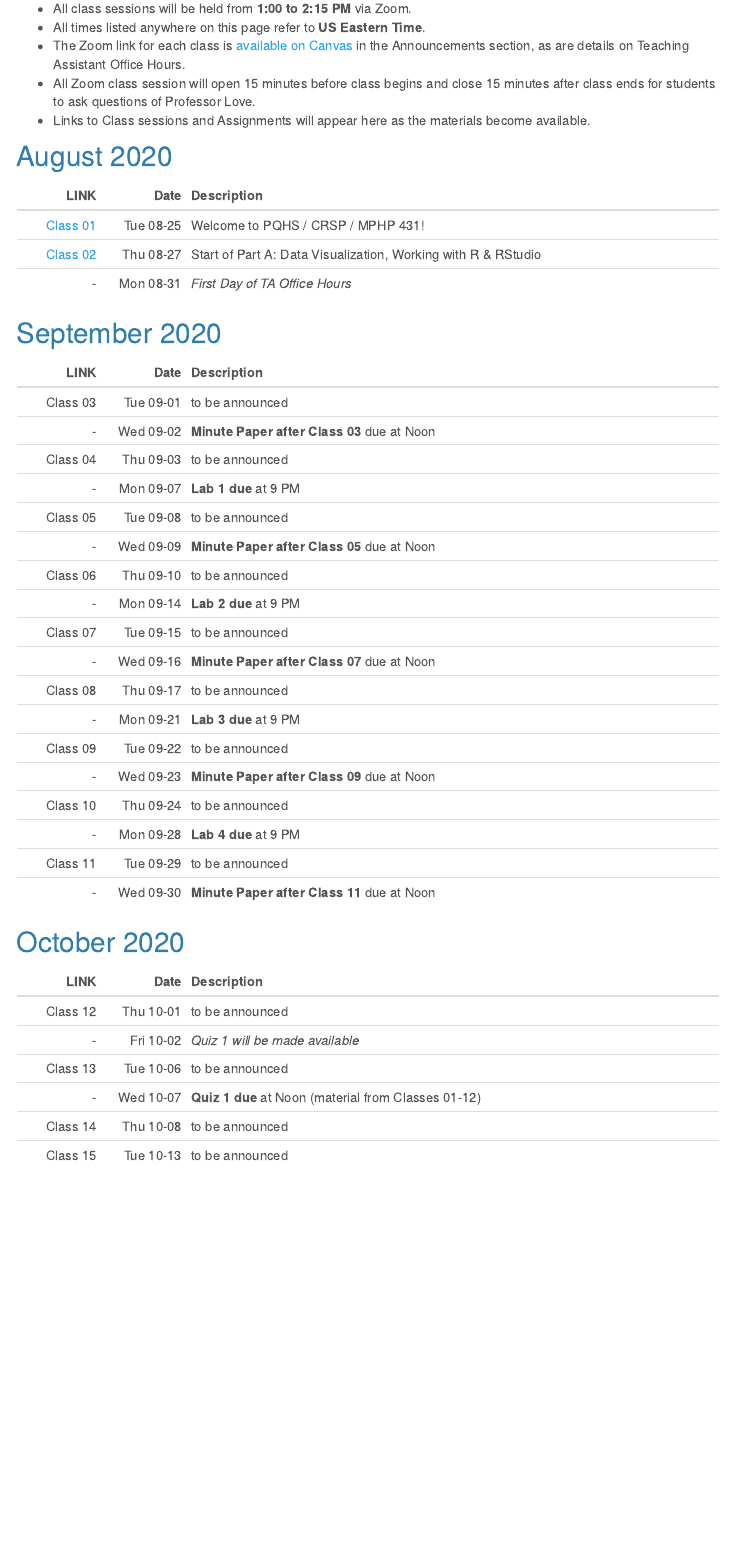
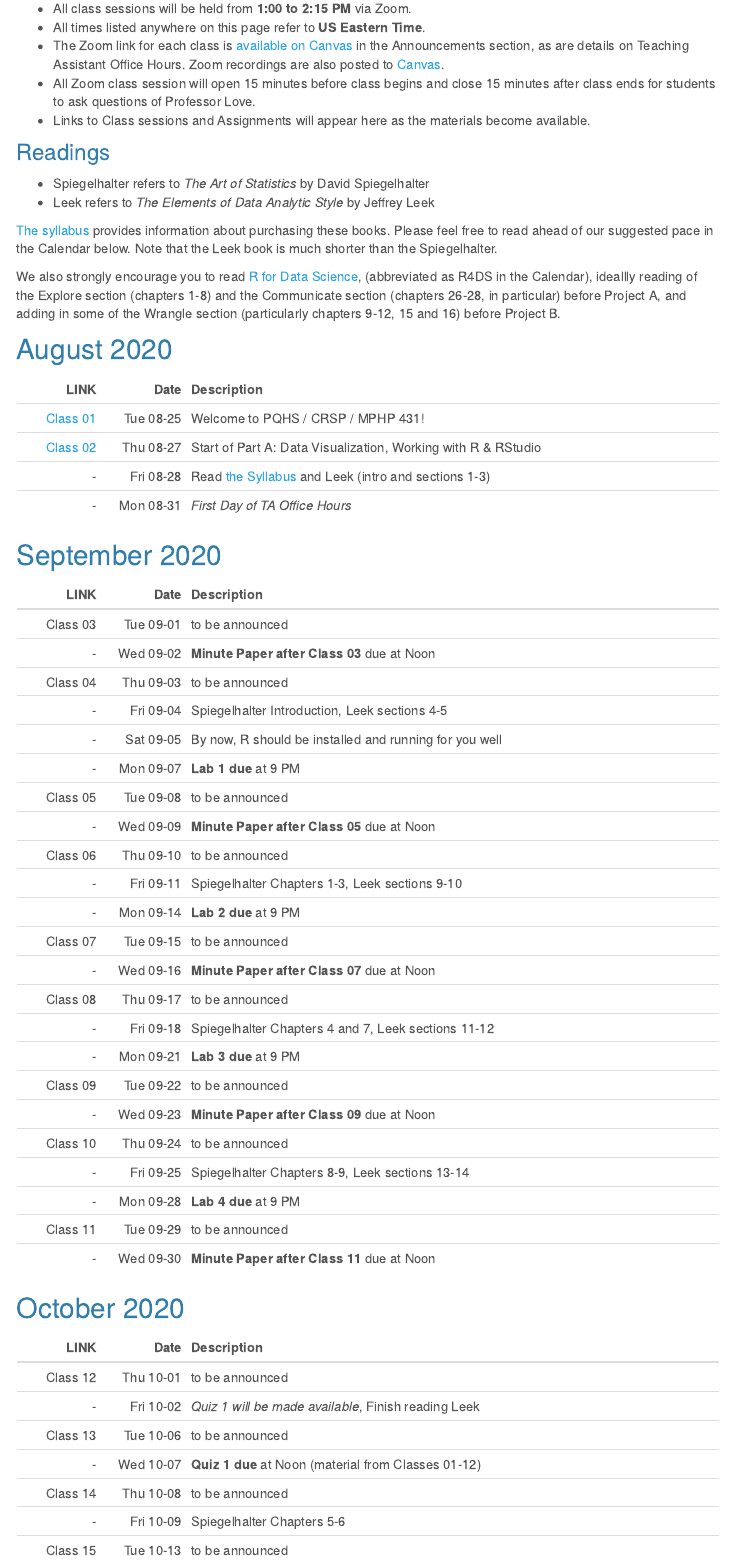
Before and after one commit to THOMASELOVE/431, an R Markdown document (calendar.Rmd): the page in a window 1100 px wide, from 190 px down. Rendered offline with R 4.5, knitr and Pandoc, with nearby package versions; menus at the side of the page are left out.

Commit message:
Added readings to calendar

```diff
--- a/calendar.Rmd
+++ b/calendar.Rmd
@@ -10,9 +10,18 @@
 
 - All class sessions will be held from **1:00 to 2:15 PM** via Zoom.
 - All times listed anywhere on this page refer to **US Eastern Time**.
-- The Zoom link for each class is [available on Canvas](https://canvas.case.edu) in the Announcements section, as are details on Teaching Assistant Office Hours.
+- The Zoom link for each class is [available on Canvas](https://canvas.case.edu) in the Announcements section, as are details on Teaching Assistant Office Hours. Zoom recordings are also posted to [Canvas](https://canvas.case.edu).
 - All Zoom class session will open 15 minutes before class begins and close 15 minutes after class ends for students to ask questions of Professor Love.
 - Links to Class sessions and Assignments will appear here as the materials become available.
+
+### Readings
+
+- Spiegelhalter refers to *The Art of Statistics* by David Spiegelhalter
+- Leek refers to *The Elements of Data Analytic Style* by Jeffrey Leek
+
+[The syllabus](https://thomaselove.github.io/431-2020-syllabus/) provides information about purchasing these books. Please feel free to read ahead of our suggested pace in the Calendar below. Note that the Leek book is much shorter than the Spiegelhalter.
+
+We also strongly encourage you to read [R for Data Science](https://r4ds.had.co.nz/), (abbreviated as R4DS in the Calendar), ideallly reading of the Explore section (chapters 1-8) and the Communicate section (chapters 26-28, in particular) before Project A, and adding in some of the Wrangle section (particularly chapters 9-12, 15 and 16) before Project B.
 
 ## August 2020
 
@@ -20,6 +29,7 @@
 --------: | --------: | :-------------------------------------------------------
 [Class 01](https://github.com/THOMASELOVE/431-2020/blob/master/classes/class01/README.md) | Tue 08-25 | Welcome to PQHS / CRSP / MPHP 431!
 [Class 02](https://github.com/THOMASELOVE/431-2020/blob/master/classes/class02/README.md) | Thu 08-27 | Start of Part A: Data Visualization, Working with R & RStudio
+\- | Fri 08-28 | Read [the Syllabus](https://thomaselove.github.io/431-2020-syllabus/) and Leek (intro and sections 1-3)
 \- | Mon 08-31 | *First Day of TA Office Hours*
 
 ## September 2020
@@ -29,6 +39,8 @@
 Class 03 | Tue 09-01 | to be announced
 \-  | Wed 09-02 | **Minute Paper after Class 03** due at Noon
 Class 04 | Thu 09-03 | to be announced
+\-  | Fri 09-04 | Spiegelhalter Introduction, Leek sections 4-5
+\- | Sat 09-05 | By now, R should be installed and running for you well
 \- | Mon 09-07 | **Lab 1 due** at 9 PM
 Class 05 | Tue 09-08 | to be announced
 \-  | Wed 09-09 | **Minute Paper after Class 05** due at Noon
@@ -37,6 +50,7 @@
 Class 07 | Tue 09-15 | to be announced
 \-  | Wed 09-16 | **Minute Paper after Class 07** due at Noon
 Class 08 | Thu 09-17 | to be announced
+\-  | Fri 09-18 | Spiegelhalter Chapters 4 and 7, Leek sections 11-12
 \- | Mon 09-21 | **Lab 3 due** at 9 PM
 Class 09 | Tue 09-22 | to be announced
 \-  | Wed 09-23 | **Minute Paper after Class 09** due at Noon
@@ -50,7 +65,7 @@
 LINK | Date | Description
 --------: | --------: | :-------------------------------------------------------
 Class 12 | Thu 10-01 | to be announced
-\- | Fri 10-02 | *Quiz 1 will be made available*
+\- | Fri 10-02 | *Quiz 1 will be made available*, Finish reading Leek
 Class 13 | Tue 10-06 | to be announced
 \- | Wed 10-07 | **Quiz 1 due** at Noon (material from Classes 01-12)
 Class 14 | Thu 10-08 | to be announced
```
Also changed, not shown: calendar.Rmd (8 more changed lines), 3 other files.
